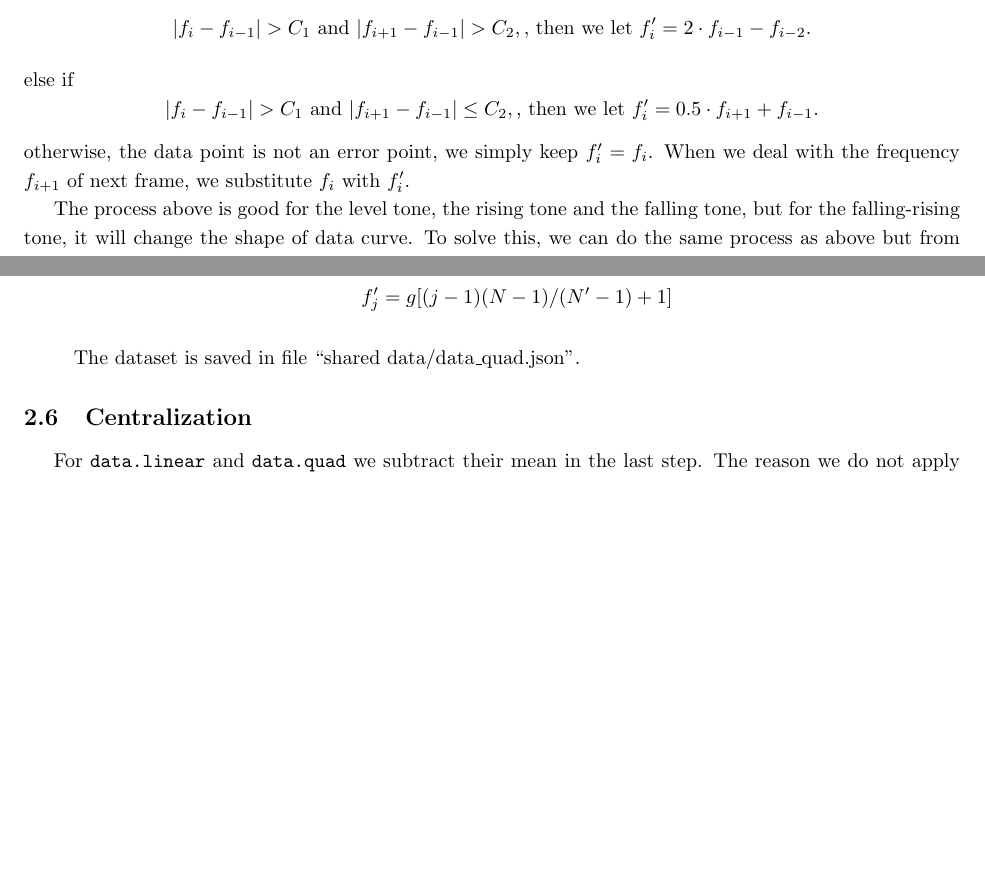
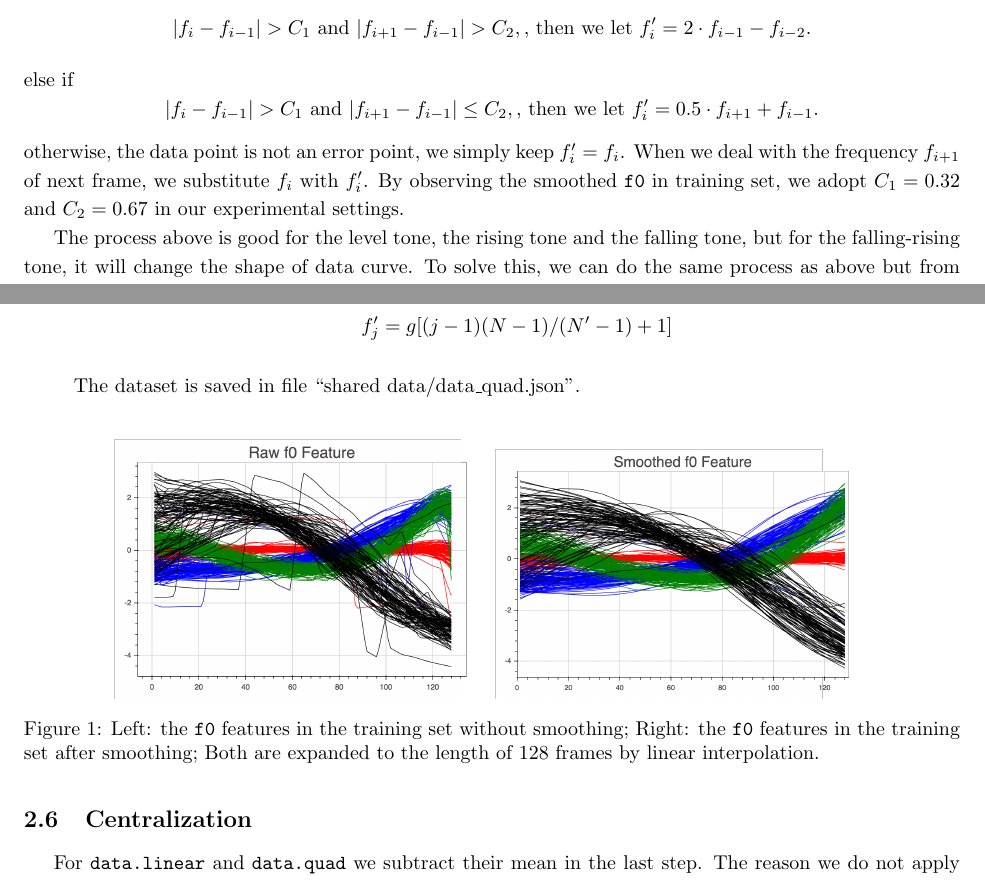
Before and after one commit to try-skycn/SJTU-MS318-DLFinalProject, a LaTeX document (report/main.tex): two parts of pages 3 and 4 of 6, joined at a grey line, cut so that both start at the same text, the shorter picture padded with empty space. Compiled offline with pdfLaTeX.

Commit message:
some modifications.

```diff
--- a/report/main.tex
+++ b/report/main.tex
@@ -47,7 +47,7 @@ Then for random error point (noise), if
 \[|f_i - f_{i - 1}| > C_1 \text{ and } |f_{i + 1} - f_{i - 1}| > C_2,\text{, then we let } f'_i = 2 \cdot f_{i- 1} - f_{i - 2}. \]
 else if
 \[|f_i - f_{i - 1}| > C_1 \text{ and } |f_{i + 1} - f_{i - 1}| \leq C_2,\text{, then we let } f'_i = 0.5 \cdot f_{i + 1} + f_{i - 1}. \]
-otherwise, the data point is not an error point, we simply keep $f'_i = f_i$. When we deal with the frequency $f_{i+1}$ of next frame, we substitute $f_{i}$ with $f'_i$.
+otherwise, the data point is not an error point, we simply keep $f'_i = f_i$. When we deal with the frequency $f_{i+1}$ of next frame, we substitute $f_{i}$ with $f'_i$. By observing the smoothed \texttt{f0} in training set, we adopt $C_1 = 0.32$ and $C_2 = 0.67$ in our experimental settings.
 
 The process above is good for the level tone, the rising tone and the falling tone, but for the falling-rising tone, it will change the shape of data curve. To solve this, we can do the same process as above but from the $N$-th frame to the first frame.
 
@@ -78,6 +78,13 @@ By here, we have already get a denoised \texttt{f0}. But they are not of the sam
 
 \end{enumerate}
 
+\begin{figure}[H]
+	\centering
+	\includegraphics[width = 0.4\textwidth]{figs/f0}
+	\includegraphics[width = 0.4\textwidth]{figs/Sf0}
+	\caption{Left: the \texttt{f0} features in the training set without smoothing; Right: the \texttt{f0} features in the training set after smoothing; Both are expanded to the length of 128 frames by linear interpolation.}
+\end{figure}
+
 \subsection{Centralization}
 For \texttt{data.linear} and \texttt{data.quad} we subtract their mean in the last step. The reason we do not apply centralization on  \texttt{data.quad} is we pad zero at the end of the data and do not want that part contains any information. Up to now, we have finish the data preprocessing part.
 
```
Also changed, not shown: report/figs/Sf0.png (added), report/figs/f0.png (added), report/main.tex (6 more changed lines).
